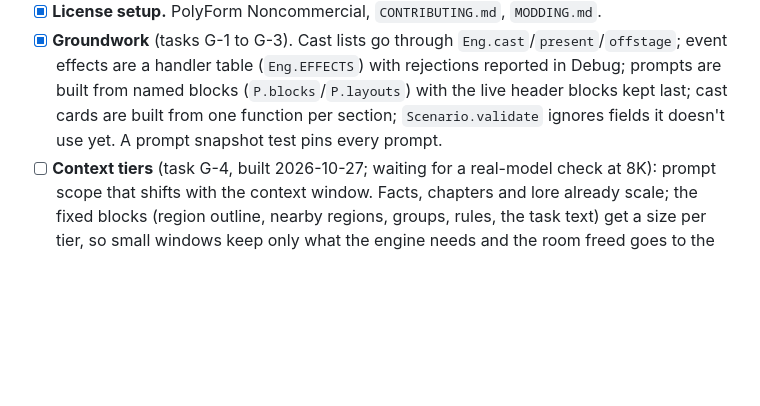
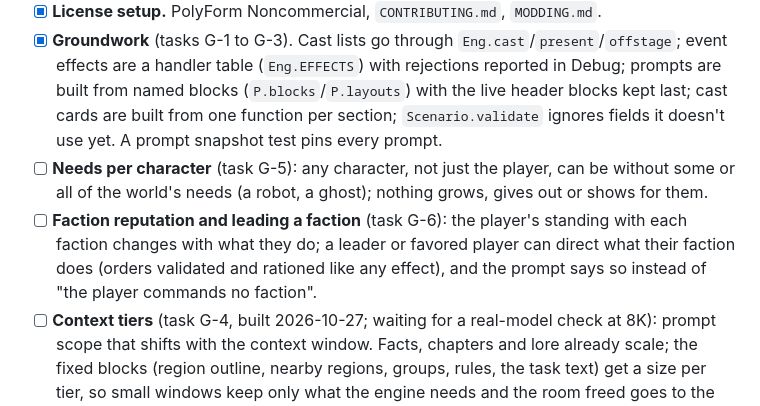
Before and after one commit to Umedyn/Ensemble, a Markdown page: ROADMAP.md, the part around the change. Rendered like a GitHub page; blank space fills up the shorter version.

Commit message:
Plan needs per character (G-5) and faction reputation with player-led factions (G-6)
Co-Authored-By: Claude Opus 5.5 <noreply@anthropic.com>

```diff
--- a/ROADMAP.md
+++ b/ROADMAP.md
@@ -26,6 +26,8 @@ The plan from here to a game that can host any kind of story: a Mars crew, a zom
 - [x] **Two scenarios.** Ares Deep (Mars) and the zombie holdout; engine and UI smoke tests.
 - [x] **License setup.** PolyForm Noncommercial, `CONTRIBUTING.md`, `MODDING.md`.
 - [x] **Groundwork** (tasks G-1 to G-3). Cast lists go through `Eng.cast`/`present`/`offstage`; event effects are a handler table (`Eng.EFFECTS`) with rejections reported in Debug; prompts are built from named blocks (`P.blocks`/`P.layouts`) with the live header blocks kept last; cast cards are built from one function per section; `Scenario.validate` ignores fields it doesn't use yet. A prompt snapshot test pins every prompt.
+- [ ] **Needs per character** (task G-5): any character, not just the player, can be without some or all of the world's needs (a robot, a ghost); nothing grows, gives out or shows for them.
+- [ ] **Faction reputation and leading a faction** (task G-6): the player's standing with each faction changes with what they do; a leader or favored player can direct what their faction does (orders validated and rationed like any effect), and the prompt says so instead of "the player commands no faction".
 - [ ] **Context tiers** (task G-4, built 2026-10-27; waiting for a real-model check at 8K): prompt scope that shifts with the context window. Facts, chapters and lore already scale; the fixed blocks (region outline, nearby regions, groups, rules, the task text) get a size per tier, so small windows keep only what the engine needs and the room freed goes to the story. Measure every block first.
 
 ## Phase 0: Playtest tools
```
